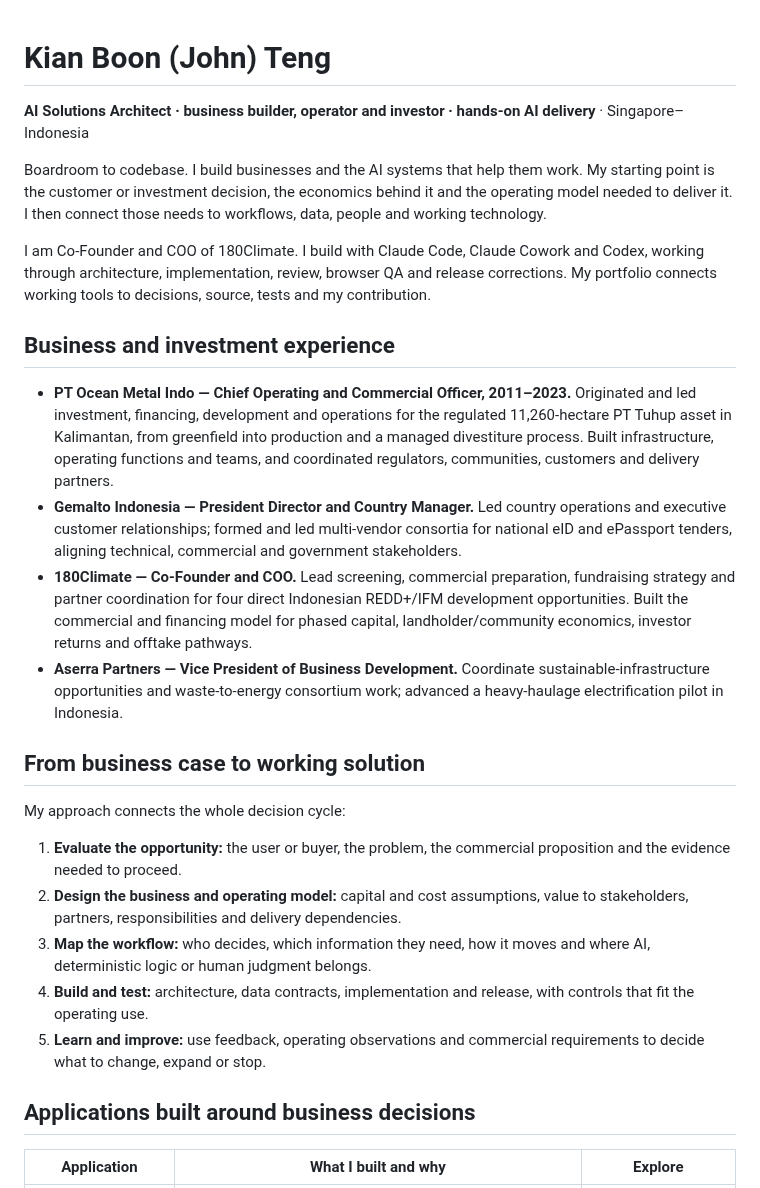
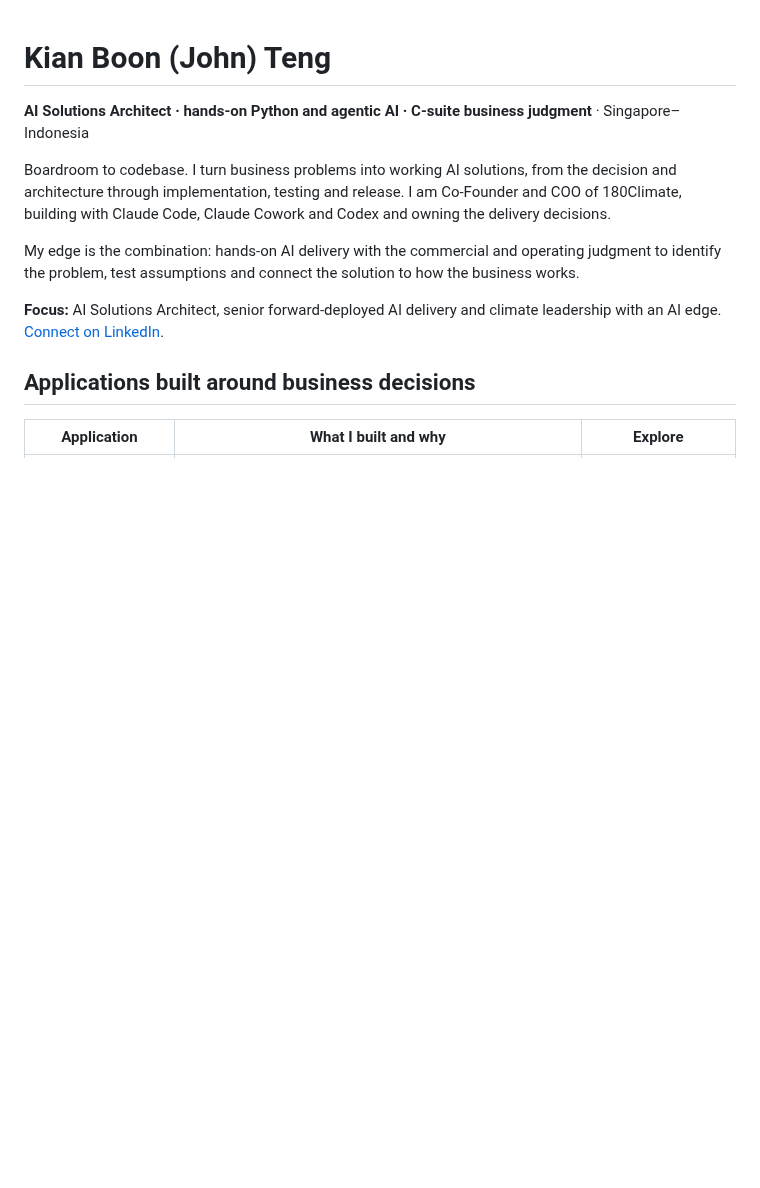
Before and after one commit to TengKianBoon/TengKianBoon, a Markdown page: README.md, the part around one of its changes. Drawn GitHub-style; blank space fills up the shorter version.

```diff
--- a/README.md
+++ b/README.md
@@ -1,27 +1,12 @@
 # Kian Boon (John) Teng
 
-**AI Solutions Architect · business builder, operator and investor · hands-on AI delivery** · Singapore–Indonesia
+**AI Solutions Architect · hands-on Python and agentic AI · C-suite business judgment** · Singapore–Indonesia
 
-Boardroom to codebase. I build businesses and the AI systems that help them work. My starting point is the customer or investment decision, the economics behind it and the operating model needed to deliver it. I then connect those needs to workflows, data, people and working technology.
+Boardroom to codebase. I turn business problems into working AI solutions, from the decision and architecture through implementation, testing and release. I am Co-Founder and COO of 180Climate, building with Claude Code, Claude Cowork and Codex and owning the delivery decisions.
 
-I am Co-Founder and COO of 180Climate. I build with Claude Code, Claude Cowork and Codex, working through architecture, implementation, review, browser QA and release corrections. My portfolio connects working tools to decisions, source, tests and my contribution.
+My edge is the combination: hands-on AI delivery with the commercial and operating judgment to identify the problem, test assumptions and connect the solution to how the business works.
 
-## Business and investment experience
-
-- **PT Ocean Metal Indo — Chief Operating and Commercial Officer, 2011–2023.** Originated and led investment, financing, development and operations for the regulated 11,260-hectare PT Tuhup asset in Kalimantan, from greenfield into production and a managed divestiture process. Built infrastructure, operating functions and teams, and coordinated regulators, communities, customers and delivery partners.
-- **Gemalto Indonesia — President Director and Country Manager.** Led country operations and executive customer relationships; formed and led multi-vendor consortia for national eID and ePassport tenders, aligning technical, commercial and government stakeholders.
-- **180Climate — Co-Founder and COO.** Lead screening, commercial preparation, fundraising strategy and partner coordination for four direct Indonesian REDD+/IFM development opportunities. Built the commercial and financing model for phased capital, landholder/community economics, investor returns and offtake pathways.
-- **Aserra Partners — Vice President of Business Development.** Coordinate sustainable-infrastructure opportunities and waste-to-energy consortium work; advanced a heavy-haulage electrification pilot in Indonesia.
-
-## From business case to working solution
-
-My approach connects the whole decision cycle:
-
-1. **Evaluate the opportunity:** the user or buyer, the problem, the commercial proposition and the evidence needed to proceed.
-2. **Design the business and operating model:** capital and cost assumptions, value to stakeholders, partners, responsibilities and delivery dependencies.
-3. **Map the workflow:** who decides, which information they need, how it moves and where AI, deterministic logic or human judgment belongs.
-4. **Build and test:** architecture, data contracts, implementation and release, with controls that fit the operating use.
-5. **Learn and improve:** use feedback, operating observations and commercial requirements to decide what to change, expand or stop.
+**Focus:** AI Solutions Architect, senior forward-deployed AI delivery and climate leadership with an AI edge. [Connect on LinkedIn](https://www.linkedin.com/in/kian-boon-teng-7aa84933/).
 
 ## Applications built around business decisions
 
```
Also changed, not shown: other parts of README.md (+24 -14 lines).
